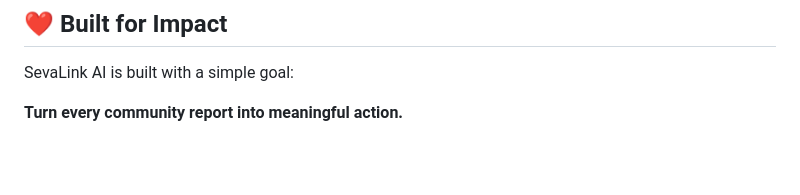
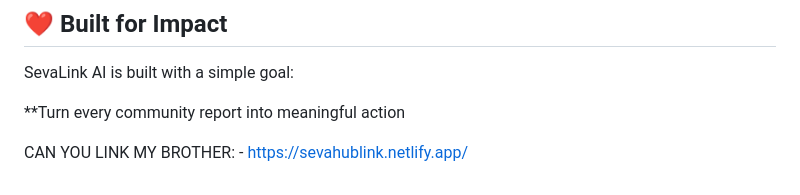
Before and after one commit to vishalvermacgc/seva_link, a Markdown page: README.md, the part around the change. GitHub-like rendering; blank space fills up the shorter version.

Commit message:
add the url in readme.md file
Fix formatting and add a link to SevaHub.

```diff
--- a/README.md
+++ b/README.md
@@ -187,4 +187,7 @@ By combining **AI, real-time data, maps, and volunteer networks**, we envision a
 
 SevaLink AI is built with a simple goal:
 
-**Turn every community report into meaningful action.**
+**Turn every community report into meaningful action
+
+CAN YOU LINK MY BROTHER: -
+https://sevahublink.netlify.app/
```
